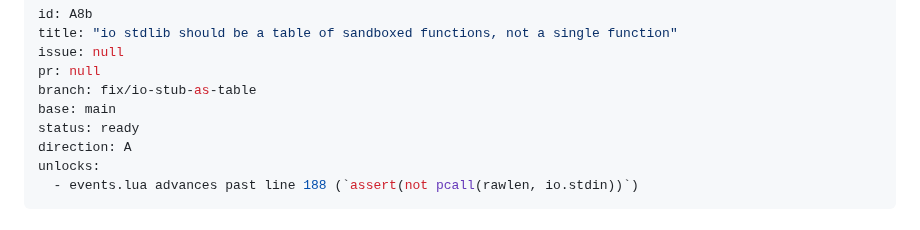
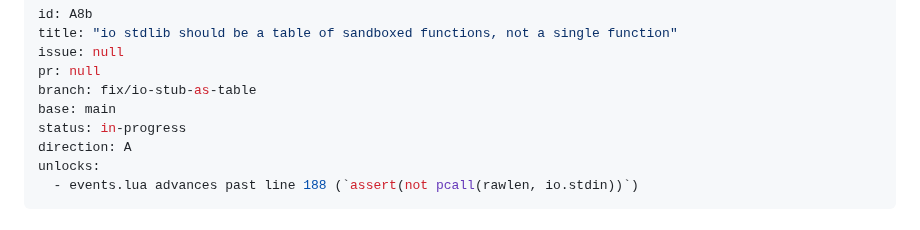
Before and after one commit to tv-labs/lua, a Markdown page: .agents/plans/A8b-io-stub-as-table.md, the part around the change. GitHub-like rendering.

Commit message:
chore(A8b): start plan

```diff
--- a/.agents/plans/A8b-io-stub-as-table.md
+++ b/.agents/plans/A8b-io-stub-as-table.md
@@ -5,7 +5,7 @@ issue: null
 pr: null
 branch: fix/io-stub-as-table
 base: main
-status: ready
+status: in-progress
 direction: A
 unlocks:
   - events.lua advances past line 188 (`assert(not pcall(rawlen, io.stdin))`)
```
